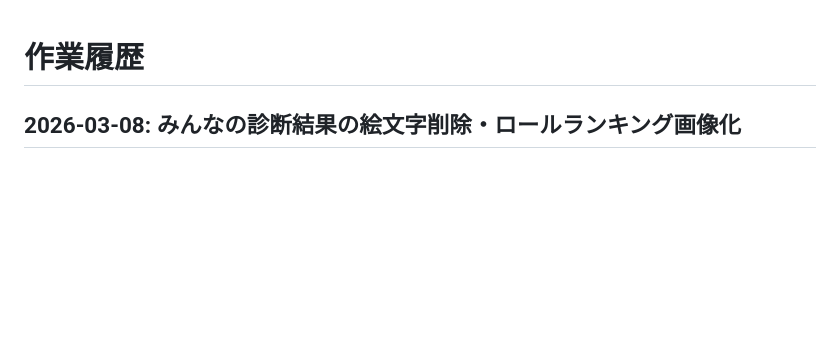
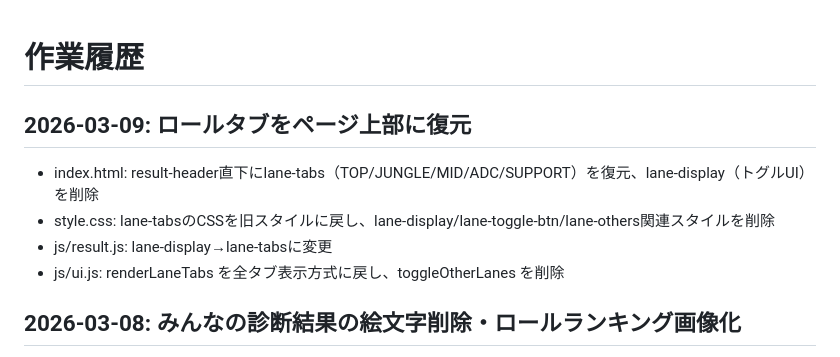
Before and after one commit to Stail-sketch/LOL-MBTI, a Markdown page: 作業履歴.md, the part around the change. Drawn GitHub-style; blank space fills up the shorter version.

Commit message:
作業履歴を更新

```diff
--- a/作業履歴.md
+++ b/作業履歴.md
@@ -1,4 +1,10 @@
 # 作業履歴
+
+## 2026-03-09: ロールタブをページ上部に復元
+- index.html: result-header直下にlane-tabs（TOP/JUNGLE/MID/ADC/SUPPORT）を復元、lane-display（トグルUI）を削除
+- style.css: lane-tabsのCSSを旧スタイルに戻し、lane-display/lane-toggle-btn/lane-others関連スタイルを削除
+- js/result.js: lane-display→lane-tabsに変更
+- js/ui.js: renderLaneTabs を全タブ表示方式に戻し、toggleOtherLanes を削除
 
 ## 2026-03-08: みんなの診断結果の絵文字削除・ロールランキング画像化
 - index.html / data.js / ui.js / export.js: ラベル・タイトルから絵文字（🤝⚔️🏆🗺️🎮⬡⬇など）を削除
```
